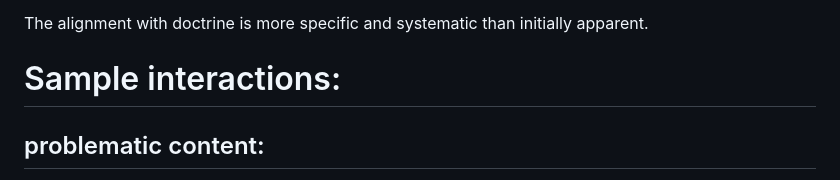
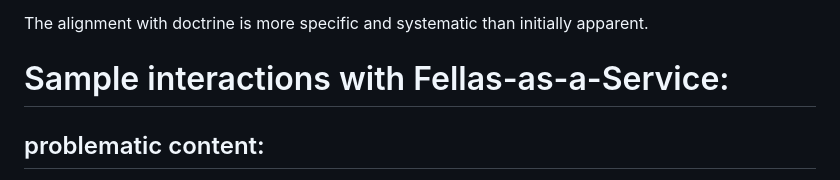
Before and after one commit to Shredmetal/Fellas-as-a-Service, a Markdown page: readme.md, the part around the change printed below. Drawn GitHub-style.

```diff
--- a/readme.md
+++ b/readme.md
@@ -157,7 +157,7 @@ This analysis shows Claude's responses are not just similar to PSYOPS - they are
 The alignment with doctrine is more specific and systematic than initially apparent.
 
 
-# Sample interactions:
+# Sample interactions with Fellas-as-a-Service:
 
 ## problematic content:
 
```
Also changed, not shown: other parts of readme.md (+2 -0 lines).
